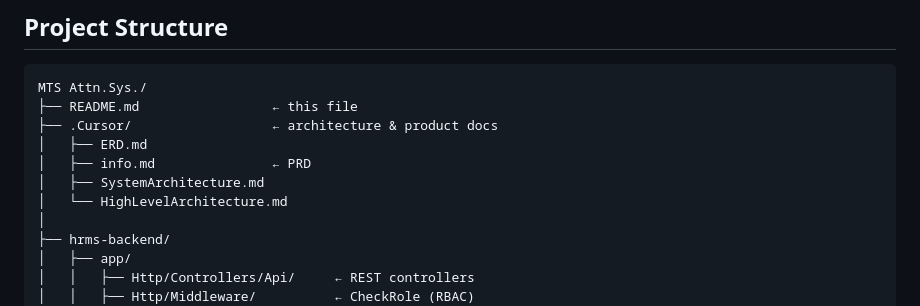
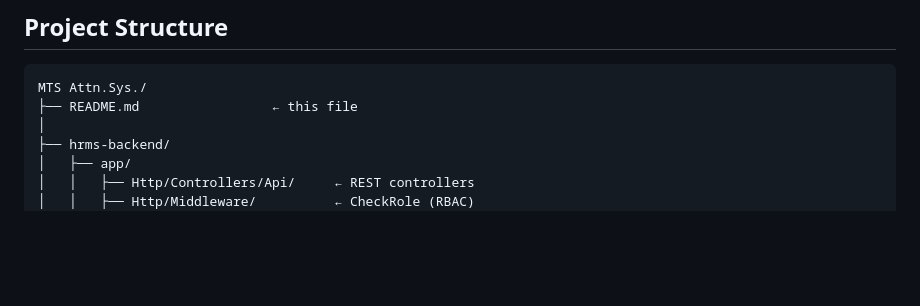
Before and after one commit to ubturja/Attendance-System, a Markdown page: README.md, the part around the change. GitHub-like rendering; blank space fills up the shorter version.

Commit message:
Remove architecture documentation references
Removed architecture and product documentation section from the README.

````diff
--- a/README.md
+++ b/README.md
@@ -406,11 +406,6 @@ Follow the step-by-step checklist in [`hrms-backend/QA_HAPPY_PATH.md`](hrms-back
 ```
 MTS Attn.Sys./
 ├── README.md                 ← this file
-├── .Cursor/                  ← architecture & product docs
-│   ├── ERD.md
-│   ├── info.md               ← PRD
-│   ├── SystemArchitecture.md
-│   └── HighLevelArchitecture.md
 │
 ├── hrms-backend/
 │   ├── app/
````
